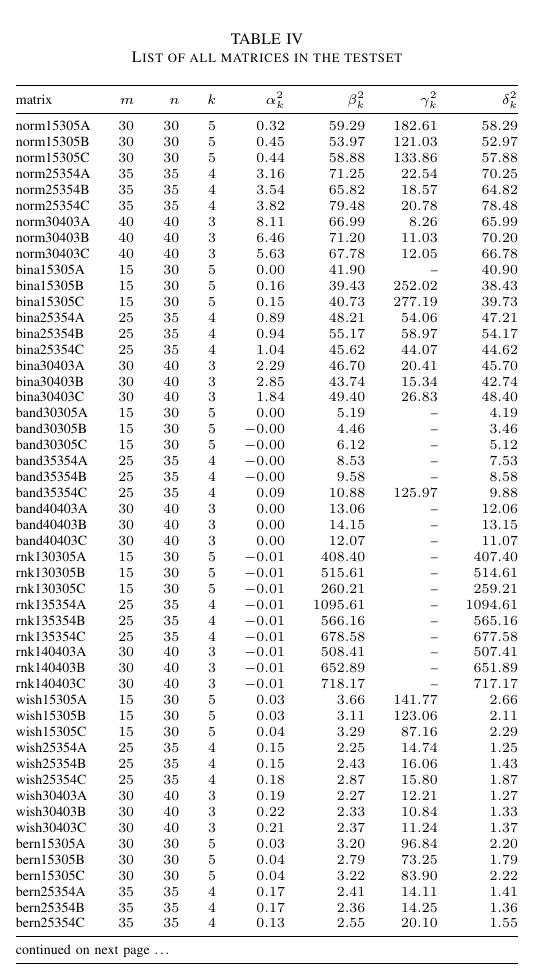
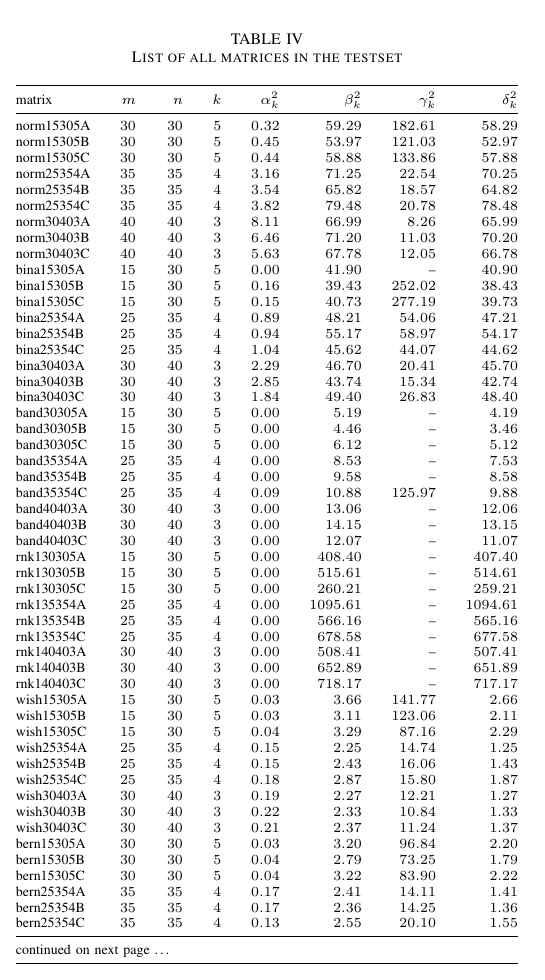
Before and after one commit to scipopt/SCIP-SDP, a LaTeX paper (RIP-MISDP-Paper/IEEE_RIP-MISDP.tex, which reads RIP-MISDP-Paper/tables/matrixList.tex): part of one column of page 6 of 7, cut so that both start at the same text. Compiled offline with pdfLaTeX; a missing font is replaced by an installed copy or a similar font; a LaTeX package or settings file that is missing is left out.

Commit message:
give correct RIC in matrix list instead of numerically incorrect value computed via MISDP

```diff
--- a/RIP-MISDP-Paper/tables/matrixList.tex
+++ b/RIP-MISDP-Paper/tables/matrixList.tex
@@ -27,23 +27,23 @@ bina30403A & \num{30} & \num{40} & \num{3} & \num{2.29} & \num{46.70} & \num{20.
 bina30403B & \num{30} & \num{40} & \num{3} & \num{2.85} & \num{43.74} & \num{15.34} & \num{42.74} \\
 bina30403C & \num{30} & \num{40} & \num{3} & \num{1.84} & \num{49.40} & \num{26.83} & \num{48.40} \\
 band30305A & \num{15} & \num{30} & \num{5} & \num{0.00} & \num{5.19} & -- & \num{4.19} \\
-band30305B & \num{15} & \num{30} & \num{5} & \num{-0.00} & \num{4.46} & -- & \num{3.46} \\
-band30305C & \num{15} & \num{30} & \num{5} & \num{-0.00} & \num{6.12} & -- & \num{5.12} \\
-band35354A & \num{25} & \num{35} & \num{4} & \num{-0.00} & \num{8.53} & -- & \num{7.53} \\
-band35354B & \num{25} & \num{35} & \num{4} & \num{-0.00} & \num{9.58} & -- & \num{8.58} \\
+band30305B & \num{15} & \num{30} & \num{5} & \num{0.00} & \num{4.46} & -- & \num{3.46} \\
+band30305C & \num{15} & \num{30} & \num{5} & \num{0.00} & \num{6.12} & -- & \num{5.12} \\
+band35354A & \num{25} & \num{35} & \num{4} & \num{0.00} & \num{8.53} & -- & \num{7.53} \\
+band35354B & \num{25} & \num{35} & \num{4} & \num{0.00} & \num{9.58} & -- & \num{8.58} \\
 band35354C & \num{25} & \num{35} & \num{4} & \num{0.09} & \num{10.88} & \num{125.97} & \num{9.88} \\
 band40403A & \num{30} & \num{40} & \num{3} & \num{0.00} & \num{13.06} & -- & \num{12.06} \\
 band40403B & \num{30} & \num{40} & \num{3} & \num{0.00} & \num{14.15} & -- & \num{13.15} \\
 band40403C & \num{30} & \num{40} & \num{3} & \num{0.00} & \num{12.07} & -- & \num{11.07} \\
-rnk130305A & \num{15} & \num{30} & \num{5} & \num{-0.01} & \num{408.40} & -- & \num{407.40} \\
-rnk130305B & \num{15} & \num{30} & \num{5} & \num{-0.01} & \num{515.61} & -- & \num{514.61} \\
-rnk130305C & \num{15} & \num{30} & \num{5} & \num{-0.01} & \num{260.21} & -- & \num{259.21} \\
-rnk135354A & \num{25} & \num{35} & \num{4} & \num{-0.01} & \num{1095.61} & -- & \num{1094.61} \\
-rnk135354B & \num{25} & \num{35} & \num{4} & \num{-0.01} & \num{566.16} & -- & \num{565.16} \\
-rnk135354C & \num{25} & \num{35} & \num{4} & \num{-0.01} & \num{678.58} & -- & \num{677.58} \\
-rnk140403A & \num{30} & \num{40} & \num{3} & \num{-0.01} & \num{508.41} & -- & \num{507.41} \\
-rnk140403B & \num{30} & \num{40} & \num{3} & \num{-0.01} & \num{652.89} & -- & \num{651.89} \\
-rnk140403C & \num{30} & \num{40} & \num{3} & \num{-0.01} & \num{718.17} & -- & \num{717.17} \\
+rnk130305A & \num{15} & \num{30} & \num{5} & \num{0.00} & \num{408.40} & -- & \num{407.40} \\
+rnk130305B & \num{15} & \num{30} & \num{5} & \num{0.00} & \num{515.61} & -- & \num{514.61} \\
+rnk130305C & \num{15} & \num{30} & \num{5} & \num{0.00} & \num{260.21} & -- & \num{259.21} \\
+rnk135354A & \num{25} & \num{35} & \num{4} & \num{0.00} & \num{1095.61} & -- & \num{1094.61} \\
+rnk135354B & \num{25} & \num{35} & \num{4} & \num{0.00} & \num{566.16} & -- & \num{565.16} \\
+rnk135354C & \num{25} & \num{35} & \num{4} & \num{0.00} & \num{678.58} & -- & \num{677.58} \\
+rnk140403A & \num{30} & \num{40} & \num{3} & \num{0.00} & \num{508.41} & -- & \num{507.41} \\
+rnk140403B & \num{30} & \num{40} & \num{3} & \num{0.00} & \num{652.89} & -- & \num{651.89} \\
+rnk140403C & \num{30} & \num{40} & \num{3} & \num{0.00} & \num{718.17} & -- & \num{717.17} \\
 wish15305A & \num{15} & \num{30} & \num{5} & \num{0.03} & \num{3.66} & \num{141.77} & \num{2.66} \\
 wish15305B & \num{15} & \num{30} & \num{5} & \num{0.03} & \num{3.11} & \num{123.06} & \num{2.11} \\
 wish15305C & \num{15} & \num{30} & \num{5} & \num{0.04} & \num{3.29} & \num{87.16} & \num{2.29} \\
```
Also changed, not shown: RIP-MISDP-Paper/tables/matrixList.tex (4 more changed lines).
